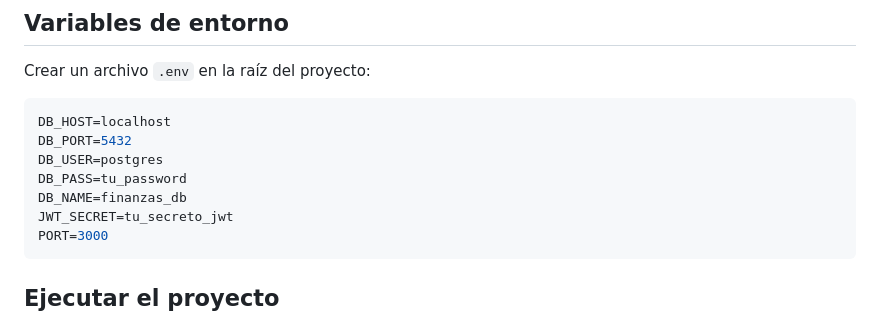
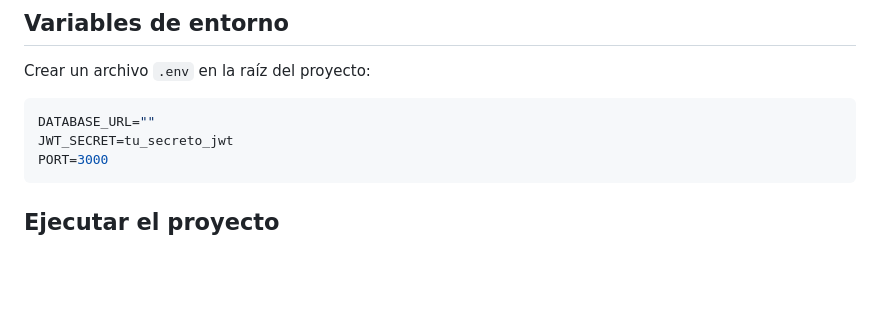
Before and after one commit to Brayan-Cantillo/FinanzasPRO, a Markdown page: README.md, the part around the change. GitHub-like rendering; blank space fills up the shorter version.

````diff
--- a/README.md
+++ b/README.md
@@ -28,11 +28,7 @@ npm install
 Crear un archivo `.env` en la raíz del proyecto:
 
 ```env
-DB_HOST=localhost
-DB_PORT=5432
-DB_USER=postgres
-DB_PASS=tu_password
-DB_NAME=finanzas_db
+DATABASE_URL=""
 JWT_SECRET=tu_secreto_jwt
 PORT=3000
 ```
````
